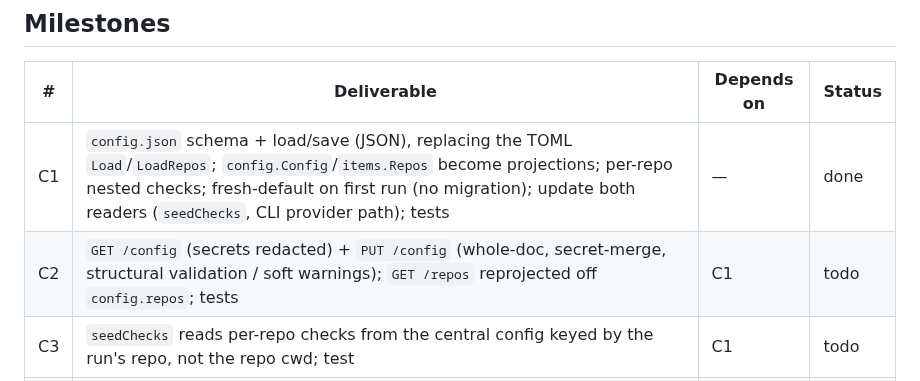
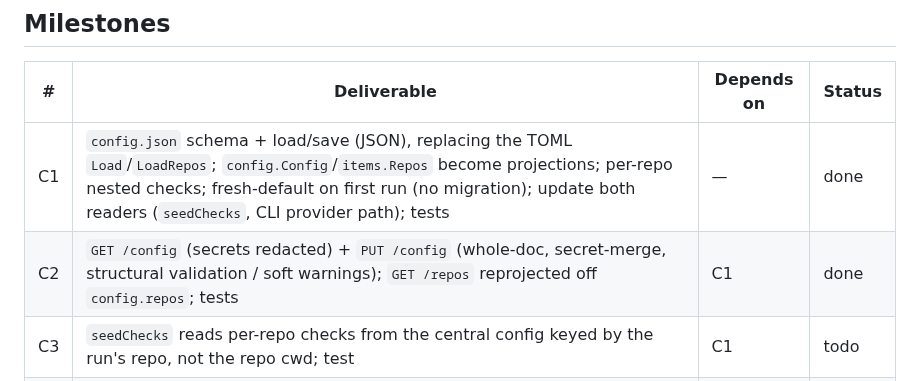
Before and after one commit to allouis/attractor, a Markdown page: docs/config-screen-spec.md, the part around the change. Rendered like a GitHub page.

Commit message:
docs: mark C2 done
GET /config (redacted) + PUT /config (secret-merge/validate) + GET /repos shipped.

```diff
--- a/docs/config-screen-spec.md
+++ b/docs/config-screen-spec.md
@@ -139,7 +139,7 @@ loopback.
 | # | Deliverable | Depends on | Status |
 |---|---|---|---|
 | C1 | `config.json` schema + load/save (JSON), replacing the TOML `Load`/`LoadRepos`; `config.Config`/`items.Repos` become projections; per-repo nested checks; fresh-default on first run (no migration); update both readers (`seedChecks`, CLI provider path); tests | — | done |
-| C2 | `GET /config` (secrets redacted) + `PUT /config` (whole-doc, secret-merge, structural validation / soft warnings); `GET /repos` reprojected off `config.repos`; tests | C1 | todo |
+| C2 | `GET /config` (secrets redacted) + `PUT /config` (whole-doc, secret-merge, structural validation / soft warnings); `GET /repos` reprojected off `config.repos`; tests | C1 | done |
 | C3 | `seedChecks` reads per-repo checks from the central config keyed by the run's repo, not the repo cwd; test | C1 | todo |
 | C4 | Config view: hand-built panels — repos + checks table CRUD, Linear secret input (+ Clear), providers form with restart-note; whole-doc save via `PUT /config` | C2 | todo |
 | C5 | Polish: validation surfaces (reject vs warn), redaction UX, empty/loading/error/dirty states | C4 | todo |
```
